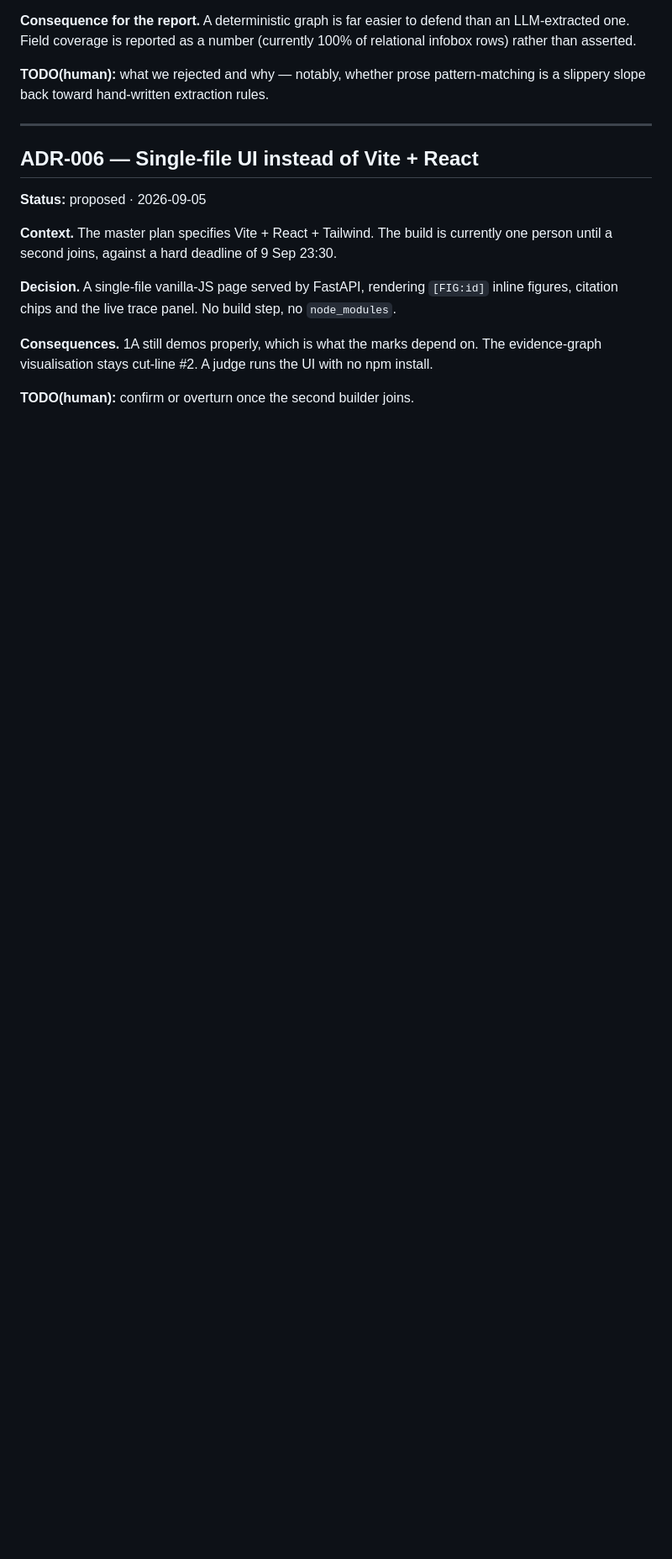
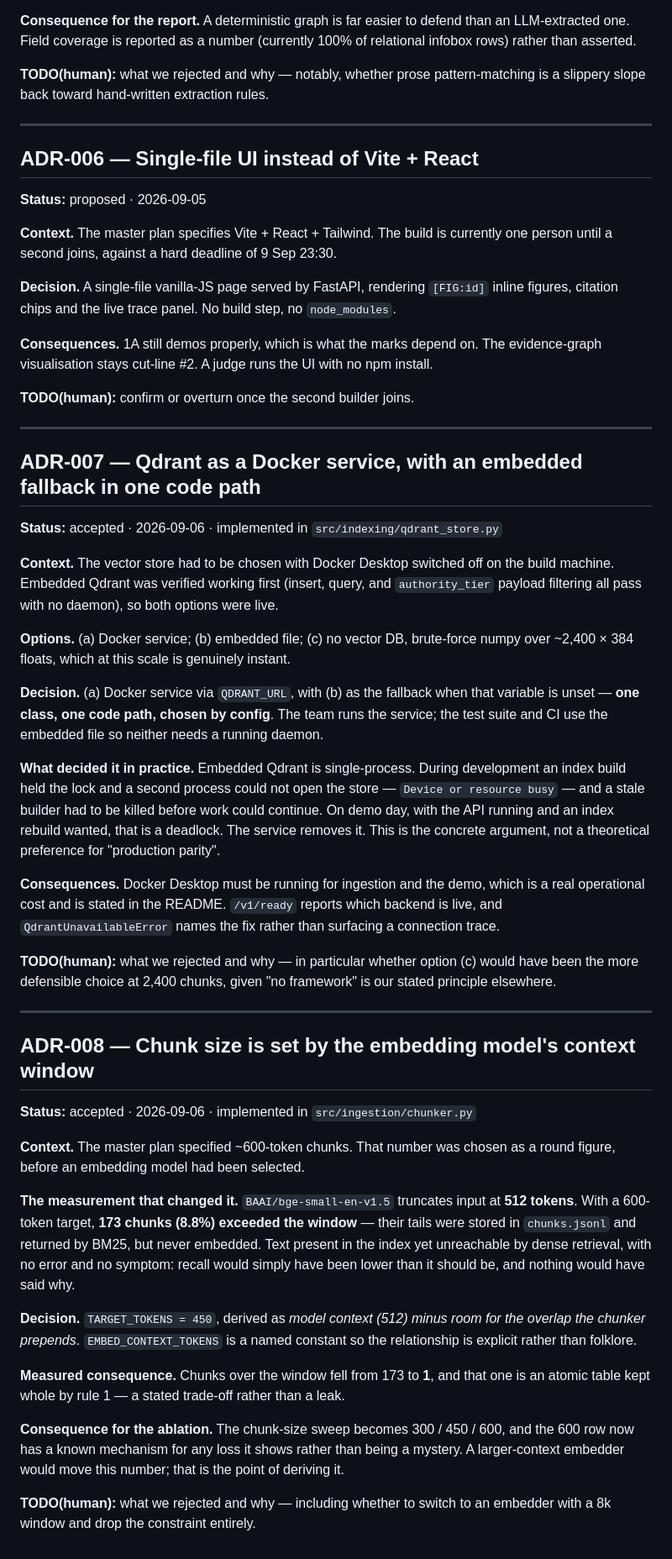
Before and after one commit to da4ngel/Doomed, a Markdown page: docs/decisions.md, the part around the change. Shown at 84% size. GitHub-like rendering; blank space fills up the shorter version.

Commit message:
docs: record the vector-store and chunk-size decisions as ADR-007 and ADR-008
ADR-007 keeps the Docker service as the primary vector store with the embedded
file as a one-config-flag fallback. The deciding argument is operational rather
than theoretical: embedded Qdrant is single-process, and during development an
index build held the lock while a second process could not open the store. On
demo day, API running plus a wanted rebuild is a deadlock.

ADR-008 derives chunk size from the embedding model's 512-token context instead
of the plan's round 600. That gap silently left 173 chunks (8.8%) indexed but
only partly embedded - present in the store, unreachable by dense retrieval, with
no error to notice.

Human-judgment blocks left as TODO(human), including the fair challenge that
brute-force numpy over 2,400 vectors may have been more defensible than Qdrant
given "no framework" is our stated principle elsewhere.

Co-Authored-By: Claude Opus 5 <noreply@anthropic.com>
Claude-Session: https://claude.ai/code/session_01PsEnuoryTPXbf5SsS8aJSK

```diff
--- a/docs/decisions.md
+++ b/docs/decisions.md
@@ -218,3 +218,64 @@ figures, citation chips and the live trace panel. No build step, no `node_module
 evidence-graph visualisation stays cut-line #2. A judge runs the UI with no npm install.
 
 **TODO(human):** confirm or overturn once the second builder joins.
+
+---
+
+## ADR-007 — Qdrant as a Docker service, with an embedded fallback in one code path
+
+**Status:** accepted · 2026-09-06 · implemented in `src/indexing/qdrant_store.py`
+
+**Context.** The vector store had to be chosen with Docker Desktop switched off on the
+build machine. Embedded Qdrant was verified working first (insert, query, and
+`authority_tier` payload filtering all pass with no daemon), so both options were live.
+
+**Options.** (a) Docker service; (b) embedded file; (c) no vector DB, brute-force numpy
+over ~2,400 × 384 floats, which at this scale is genuinely instant.
+
+**Decision.** (a) Docker service via `QDRANT_URL`, with (b) as the fallback when that
+variable is unset — **one class, one code path, chosen by config**. The team runs the
+service; the test suite and CI use the embedded file so neither needs a running daemon.
+
+**What decided it in practice.** Embedded Qdrant is single-process. During development an
+index build held the lock and a second process could not open the store — `Device or
+resource busy` — and a stale builder had to be killed before work could continue. On demo
+day, with the API running and an index rebuild wanted, that is a deadlock. The service
+removes it. This is the concrete argument, not a theoretical preference for "production
+parity".
+
+**Consequences.** Docker Desktop must be running for ingestion and the demo, which is a
+real operational cost and is stated in the README. `/v1/ready` reports which backend is
+live, and `QdrantUnavailableError` names the fix rather than surfacing a connection trace.
+
+**TODO(human):** what we rejected and why — in particular whether option (c) would have
+been the more defensible choice at 2,400 chunks, given "no framework" is our stated
+principle elsewhere.
+
+---
+
+## ADR-008 — Chunk size is set by the embedding model's context window
+
+**Status:** accepted · 2026-09-06 · implemented in `src/ingestion/chunker.py`
+
+**Context.** The master plan specified ~600-token chunks. That number was chosen as a
+round figure, before an embedding model had been selected.
+
+**The measurement that changed it.** `BAAI/bge-small-en-v1.5` truncates input at **512
+tokens**. With a 600-token target, **173 chunks (8.8%) exceeded the window** — their tails
+were stored in `chunks.jsonl` and returned by BM25, but never embedded. Text present in
+the index yet unreachable by dense retrieval, with no error and no symptom: recall would
+simply have been lower than it should be, and nothing would have said why.
+
+**Decision.** `TARGET_TOKENS = 450`, derived as *model context (512) minus room for the
+overlap the chunker prepends*. `EMBED_CONTEXT_TOKENS` is a named constant so the
+relationship is explicit rather than folklore.
+
+**Measured consequence.** Chunks over the window fell from 173 to **1**, and that one is
+an atomic table kept whole by rule 1 — a stated trade-off rather than a leak.
+
+**Consequence for the ablation.** The chunk-size sweep becomes 300 / 450 / 600, and the
+600 row now has a known mechanism for any loss it shows rather than being a mystery. A
+larger-context embedder would move this number; that is the point of deriving it.
+
+**TODO(human):** what we rejected and why — including whether to switch to an embedder
+with a 8k window and drop the constraint entirely.
```
